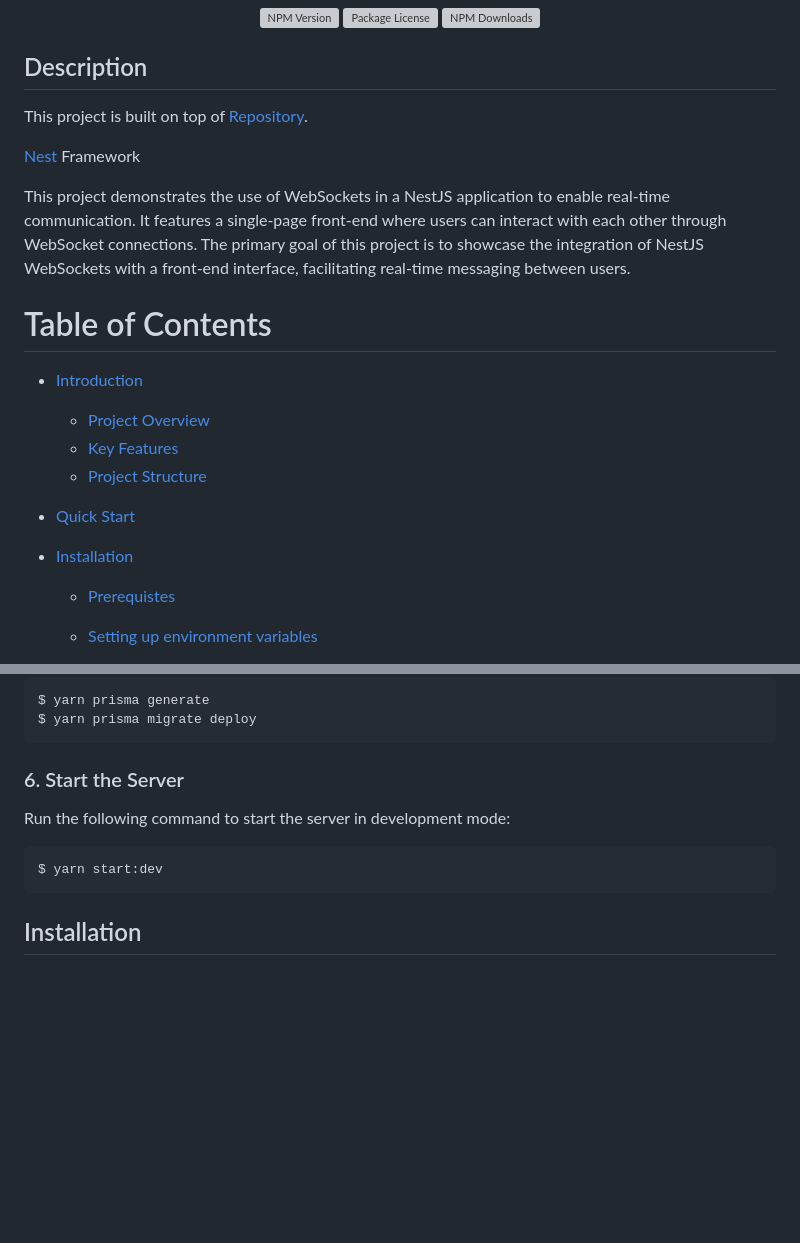
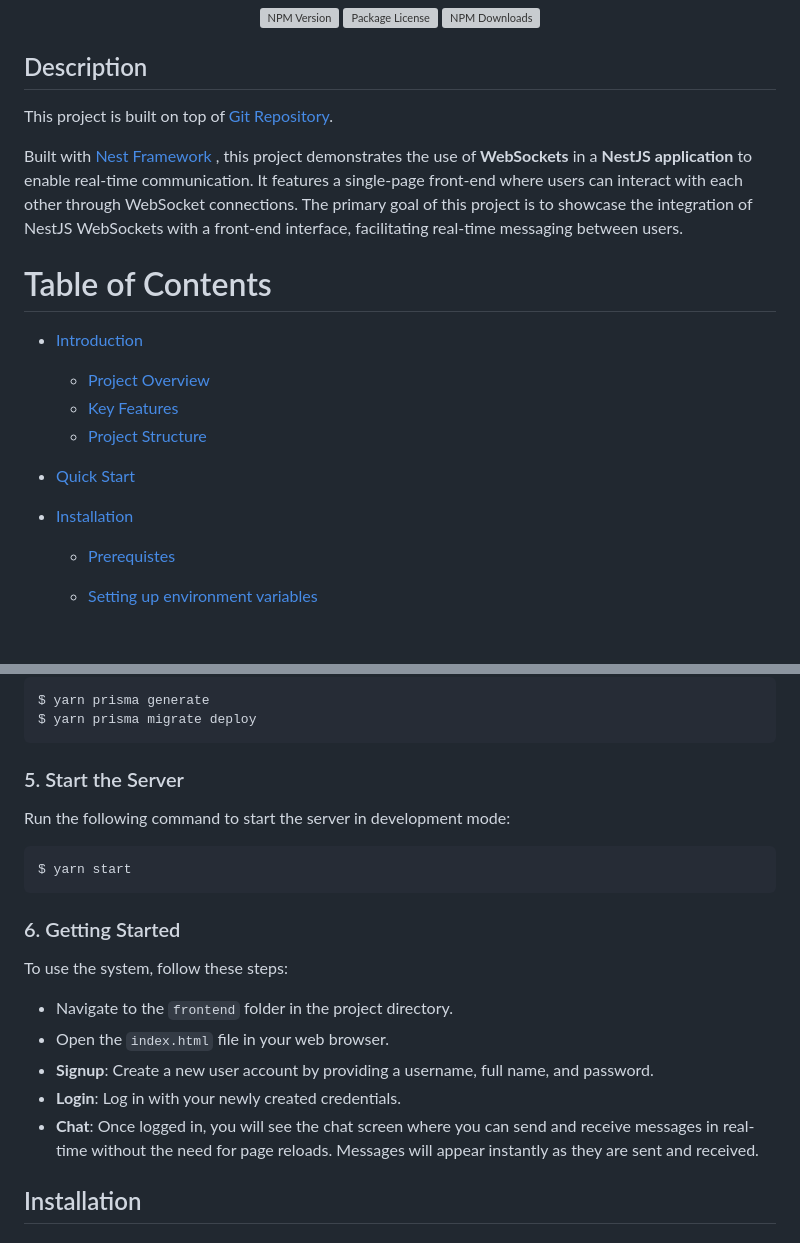
Before and after one commit to faraz455/nestjs-websocket, a Markdown page: README.md, 2 parts joined by grey strips. GitHub-like rendering; blank space fills up the shorter version; grey boxes are pictures that could not be loaded.

````diff
--- a/README.md
+++ b/README.md
@@ -14,11 +14,9 @@
 
 ## Description
 
-This project is built on top of [Repository](https://github.com/faraz455/nestjs-prisma-mysql).
+This project is built on top of [Git Repository](https://github.com/faraz455/nestjs-prisma-mysql).
 
-[Nest](https://github.com/nestjs/nest) Framework
-
-This project demonstrates the use of WebSockets in a NestJS application to enable real-time communication. It features a single-page front-end where users can interact with each other through WebSocket connections. The primary goal of this project is to showcase the integration of NestJS WebSockets with a front-end interface, facilitating real-time messaging between users.
+Built with [Nest Framework](https://github.com/nestjs/nest) , this project demonstrates the use of **WebSockets** in a **NestJS application** to enable real-time communication. It features a single-page front-end where users can interact with each other through WebSocket connections. The primary goal of this project is to showcase the integration of NestJS WebSockets with a front-end interface, facilitating real-time messaging between users.
 
 # Table of Contents
 
@@ -33,7 +31,6 @@ This project demonstrates the use of WebSockets in a NestJS application to enabl
 - [Installation](#installation)
 
   - [Prerequistes](#prerequisites)
-
   - [Setting up environment variables](#setting-up-environment-variables)
 
     - [Basic Environment](#basic-environment)
@@ -193,13 +193,23 @@ $ yarn prisma generate
 $ yarn prisma migrate deploy
 ```
 
-### 6. Start the Server
+### 5. Start the Server
 
 Run the following command to start the server in development mode:
 
 ```bash
-$ yarn start:dev
+$ yarn start
 ```
+
+### 6. Getting Started
+
+To use the system, follow these steps:
+
+- Navigate to the `frontend` folder in the project directory.
+- Open the `index.html` file in your web browser.
+- **Signup**: Create a new user account by providing a username, full name, and password.
+- **Login**: Log in with your newly created credentials.
+- **Chat**: Once logged in, you will see the chat screen where you can send and receive messages in real-time without the need for page reloads. Messages will appear instantly as they are sent and received.
 
 ## Installation
 
````
Also changed, not shown: other parts of README.md (+20 -20 lines).
